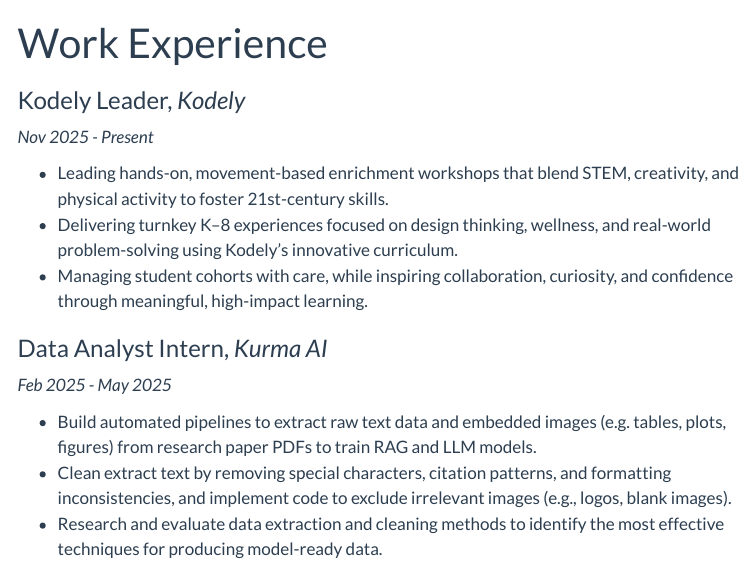
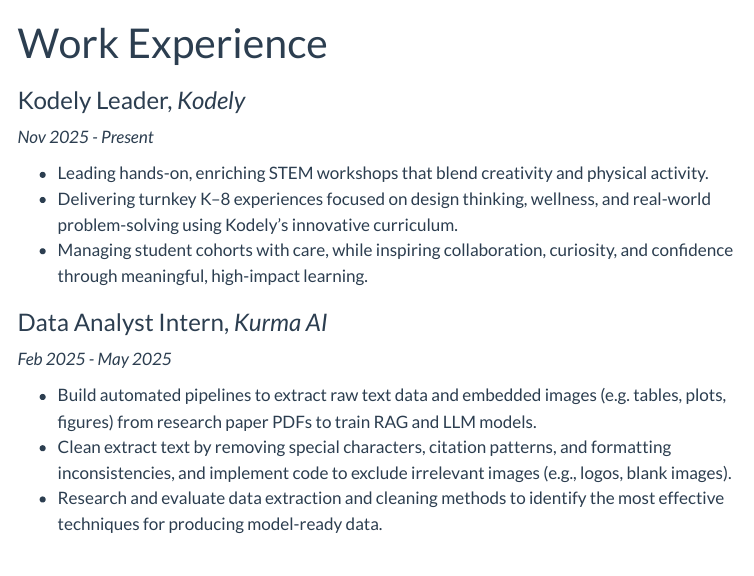
Before and after one commit to jade-y-liang/portfolio-website, a Quarto document (experience.qmd): the page in a window 1100 px wide, from its top. Rendered offline with R 4.5, knitr and Pandoc in place of Quarto, with nearby package versions; menus at the side of the page are left out.

Commit message:
updated Kodely job description

```diff
--- a/experience.qmd
+++ b/experience.qmd
@@ -7,7 +7,7 @@
 ### Kodely Leader, *Kodely*
 *Nov 2025 - Present*
 
-* Leading hands-on, movement-based enrichment workshops that blend STEM, creativity, and physical activity to foster 21st-century skills.
+* Leading hands-on, enriching STEM workshops that blend creativity and physical activity.
 * Delivering turnkey K–8 experiences focused on design thinking, wellness, and real-world problem-solving using Kodely’s innovative curriculum.
 * Managing student cohorts with care, while inspiring collaboration, curiosity, and confidence through meaningful, high-impact learning.
 
```
Also changed, not shown: Resume.pdf, 3 other files.
